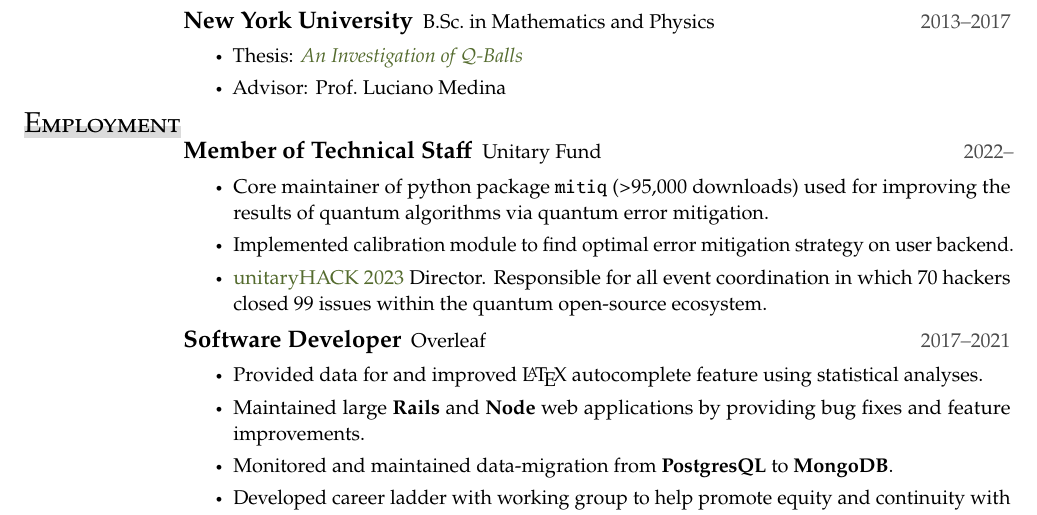
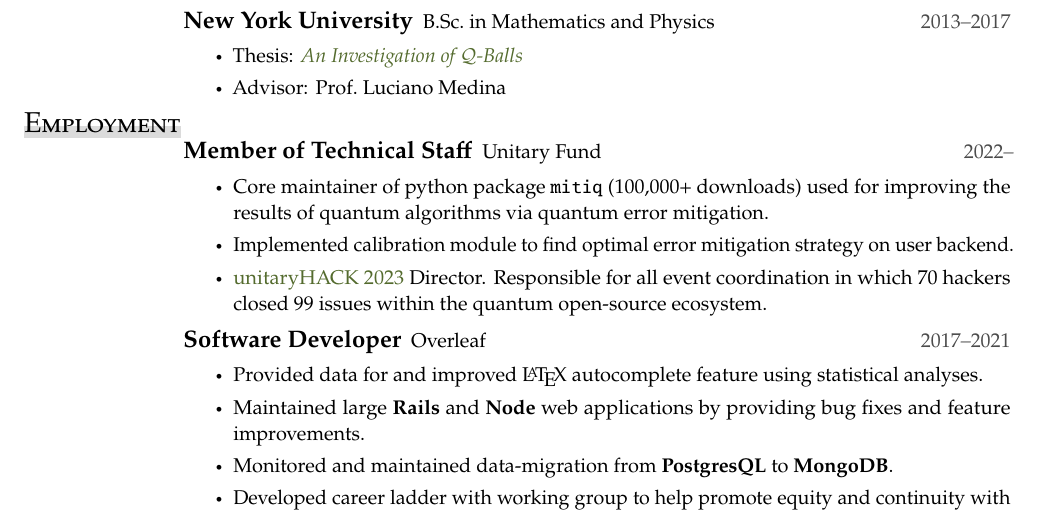
Before and after one commit to natestemen/cultvoucher, a LaTeX document (main.tex): part of page 1 of 3, cut so that both start at the same text. Compiled offline with pdfLaTeX.

Commit message:
more downloads; fixes #19

```diff
--- a/main.tex
+++ b/main.tex
@@ -30,7 +30,7 @@
 \section{Employment}
 
 \begin{entry}{Member of Technical Staff}{Unitary Fund}{2022--}
-	\item Core maintainer of python package \texttt{mitiq} (>95,000 downloads) used for improving the results of quantum algorithms via quantum error mitigation.
+	\item Core maintainer of python package \texttt{mitiq} (100,000+ downloads) used for improving the results of quantum algorithms via quantum error mitigation.
 	\item Implemented calibration module to find optimal error mitigation strategy on user backend.
 	\item \href{https://unitaryhack.dev/}{unitaryHACK 2023} Director. Responsible for all event coordination in which 70 hackers closed 99 issues within the quantum open-source ecosystem.
 \end{entry}
```
